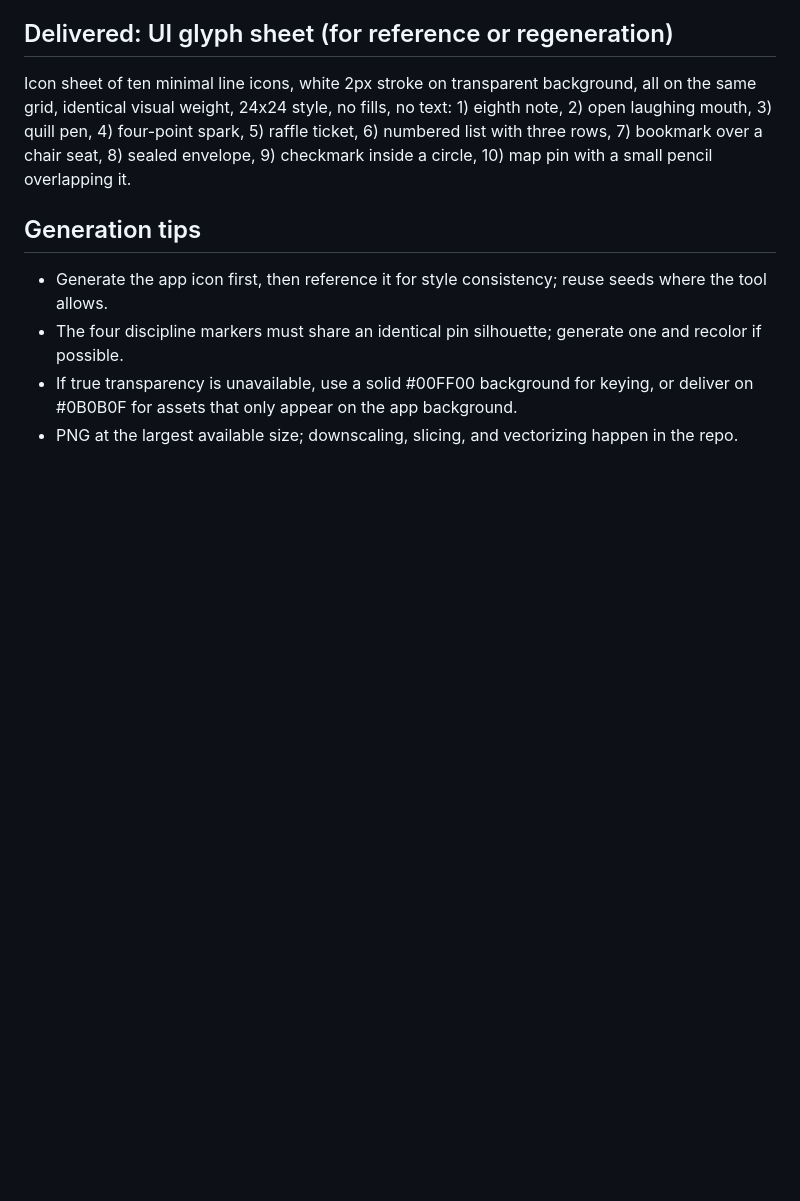
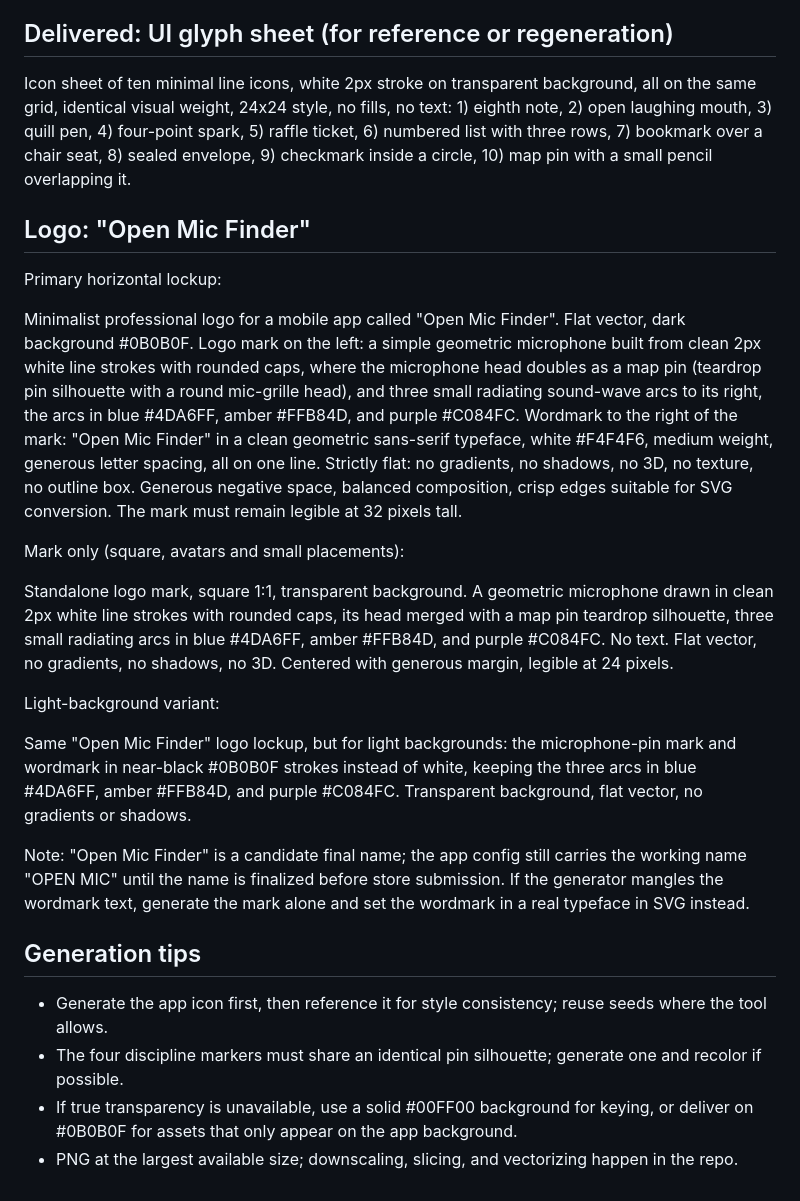
Before and after one commit to KyleMix/Open-Mic-Discovery, a Markdown page: docs/ASSET_PROMPTS.md, the part around the change. Rendered like a GitHub page; blank space fills up the shorter version.

Commit message:
Add Open Mic Finder logo prompts to asset pack
Co-Authored-By: Claude Fable 5 <noreply@anthropic.com>
Claude-Session: https://claude.ai/code/session_01D5SvK1wT3DtRZcz36D1vGA

```diff
--- a/docs/ASSET_PROMPTS.md
+++ b/docs/ASSET_PROMPTS.md
@@ -65,6 +65,22 @@ Small square minimal line illustration, white 2px strokes, one accent color, tra
 
 Icon sheet of ten minimal line icons, white 2px stroke on transparent background, all on the same grid, identical visual weight, 24x24 style, no fills, no text: 1) eighth note, 2) open laughing mouth, 3) quill pen, 4) four-point spark, 5) raffle ticket, 6) numbered list with three rows, 7) bookmark over a chair seat, 8) sealed envelope, 9) checkmark inside a circle, 10) map pin with a small pencil overlapping it.
 
+## Logo: "Open Mic Finder"
+
+Primary horizontal lockup:
+
+Minimalist professional logo for a mobile app called "Open Mic Finder". Flat vector, dark background #0B0B0F. Logo mark on the left: a simple geometric microphone built from clean 2px white line strokes with rounded caps, where the microphone head doubles as a map pin (teardrop pin silhouette with a round mic-grille head), and three small radiating sound-wave arcs to its right, the arcs in blue #4DA6FF, amber #FFB84D, and purple #C084FC. Wordmark to the right of the mark: "Open Mic Finder" in a clean geometric sans-serif typeface, white #F4F4F6, medium weight, generous letter spacing, all on one line. Strictly flat: no gradients, no shadows, no 3D, no texture, no outline box. Generous negative space, balanced composition, crisp edges suitable for SVG conversion. The mark must remain legible at 32 pixels tall.
+
+Mark only (square, avatars and small placements):
+
+Standalone logo mark, square 1:1, transparent background. A geometric microphone drawn in clean 2px white line strokes with rounded caps, its head merged with a map pin teardrop silhouette, three small radiating arcs in blue #4DA6FF, amber #FFB84D, and purple #C084FC. No text. Flat vector, no gradients, no shadows, no 3D. Centered with generous margin, legible at 24 pixels.
+
+Light-background variant:
+
+Same "Open Mic Finder" logo lockup, but for light backgrounds: the microphone-pin mark and wordmark in near-black #0B0B0F strokes instead of white, keeping the three arcs in blue #4DA6FF, amber #FFB84D, and purple #C084FC. Transparent background, flat vector, no gradients or shadows.
+
+Note: "Open Mic Finder" is a candidate final name; the app config still carries the working name "OPEN MIC" until the name is finalized before store submission. If the generator mangles the wordmark text, generate the mark alone and set the wordmark in a real typeface in SVG instead.
+
 ## Generation tips
 
 - Generate the app icon first, then reference it for style consistency; reuse seeds where the tool allows.
```
